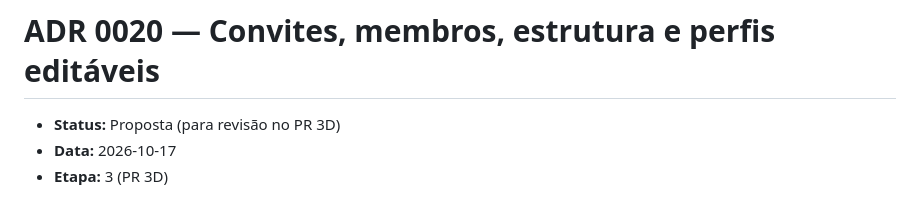
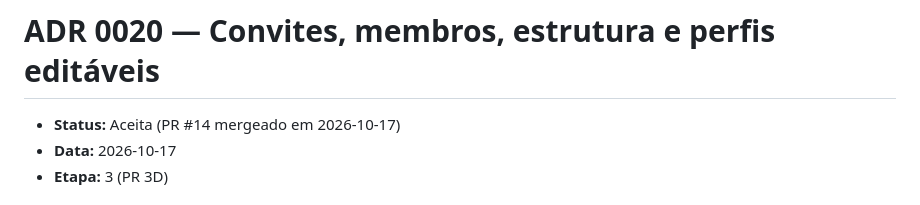
Before and after one commit to iagogoliveira/ProjetoLaw, a Markdown page: docs/adr/0020-convites-estrutura-e-perfis-editaveis.md, the part around the change. Rendered like a GitHub page.

```diff
--- a/docs/adr/0020-convites-estrutura-e-perfis-editaveis.md
+++ b/docs/adr/0020-convites-estrutura-e-perfis-editaveis.md
@@ -1,6 +1,6 @@
 # ADR 0020 — Convites, membros, estrutura e perfis editáveis
 
-- **Status:** Proposta (para revisão no PR 3D)
+- **Status:** Aceita (PR #14 mergeado em 2026-10-17)
 - **Data:** 2026-10-17
 - **Etapa:** 3 (PR 3D)
 
```
Also changed, not shown: docs/progress.md (+3 -3 lines).
